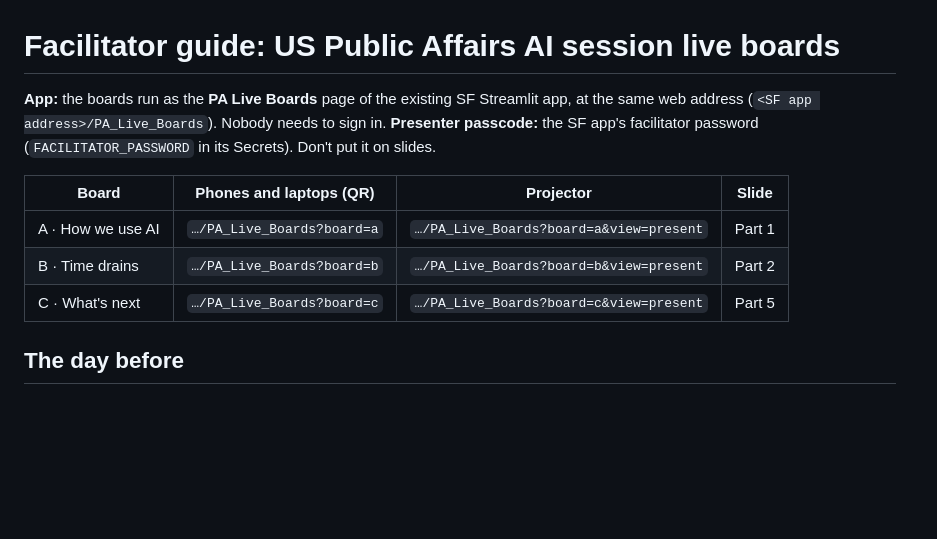
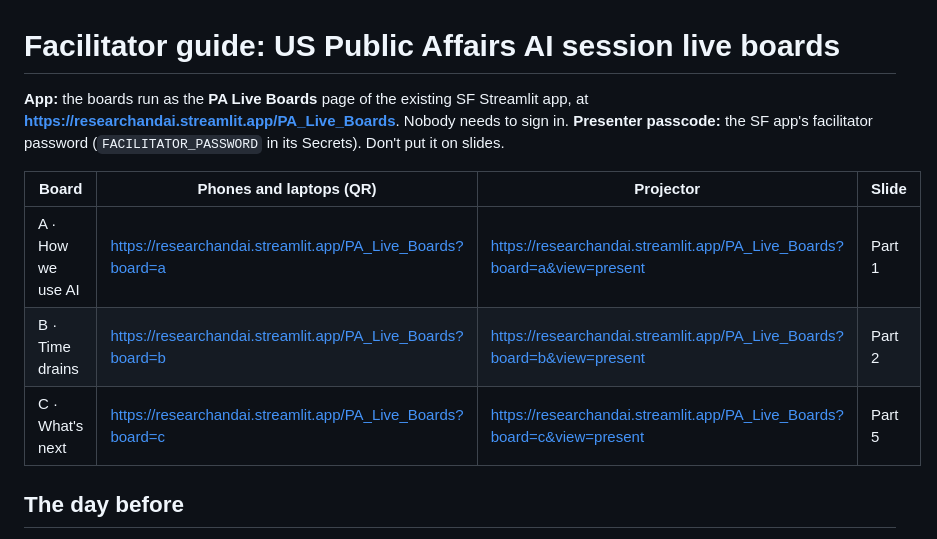
Before and after one commit to camahoy/AI-Workshop, a Markdown page: pa_boards/FACILITATOR_GUIDE.md, the part around the change. Rendered like a GitHub page; blank space fills up the shorter version.

Commit message:
Facilitator guide: real board links on researchandai.streamlit.app
Co-Authored-By: Claude Opus 5.5 <noreply@anthropic.com>
Claude-Session: https://claude.ai/code/session_01EsJFdGG69P9me6iJPqdVtB

```diff
--- a/pa_boards/FACILITATOR_GUIDE.md
+++ b/pa_boards/FACILITATOR_GUIDE.md
@@ -1,13 +1,13 @@
 # Facilitator guide: US Public Affairs AI session live boards
 
-**App:** the boards run as the **PA Live Boards** page of the existing SF Streamlit app, at the same web address (`<SF app address>/PA_Live_Boards`). Nobody needs to sign in.
+**App:** the boards run as the **PA Live Boards** page of the existing SF Streamlit app, at **https://researchandai.streamlit.app/PA_Live_Boards**. Nobody needs to sign in.
 **Presenter passcode:** the SF app's facilitator password (`FACILITATOR_PASSWORD` in its Secrets). Don't put it on slides.
 
 | Board | Phones and laptops (QR) | Projector | Slide |
 |---|---|---|---|
-| A · How we use AI | `…/PA_Live_Boards?board=a` | `…/PA_Live_Boards?board=a&view=present` | Part 1 |
-| B · Time drains | `…/PA_Live_Boards?board=b` | `…/PA_Live_Boards?board=b&view=present` | Part 2 |
-| C · What's next | `…/PA_Live_Boards?board=c` | `…/PA_Live_Boards?board=c&view=present` | Part 5 |
+| A · How we use AI | https://researchandai.streamlit.app/PA_Live_Boards?board=a | https://researchandai.streamlit.app/PA_Live_Boards?board=a&view=present | Part 1 |
+| B · Time drains | https://researchandai.streamlit.app/PA_Live_Boards?board=b | https://researchandai.streamlit.app/PA_Live_Boards?board=b&view=present | Part 2 |
+| C · What's next | https://researchandai.streamlit.app/PA_Live_Boards?board=c | https://researchandai.streamlit.app/PA_Live_Boards?board=c&view=present | Part 5 |
 
 ## The day before
 1. Open any presenter link, enter the passcode, then open **Settings** in the left sidebar:
```
